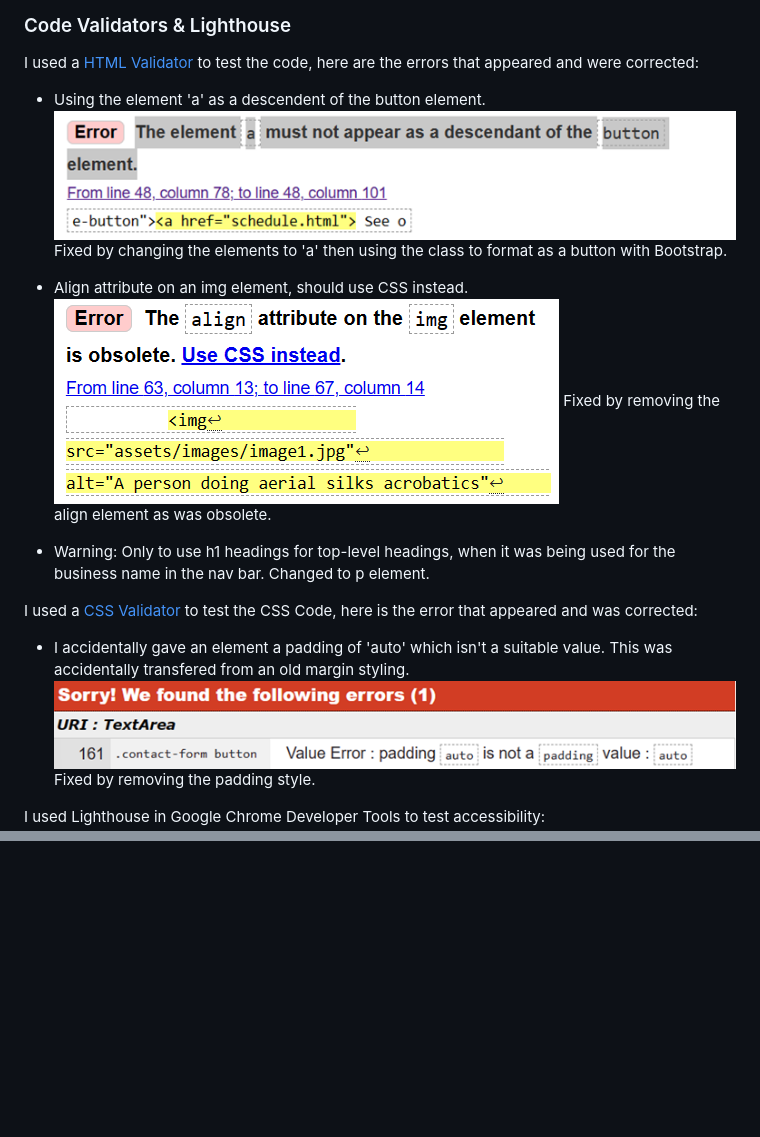
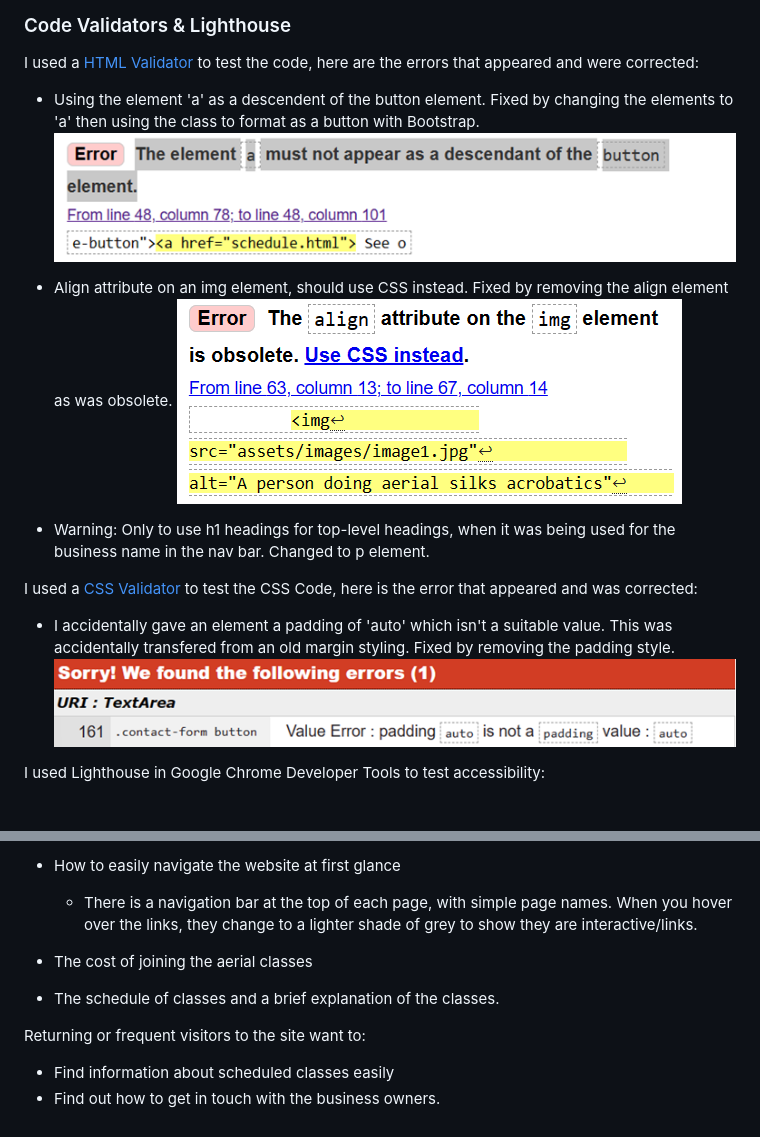
Before and after one commit to chloejaneward/SkyScape, a Markdown page: README.md, 2 parts joined by grey strips. Drawn GitHub-style; blank space fills up the shorter version.

```diff
--- a/README.md
+++ b/README.md
@@ -143,21 +143,19 @@ Mobile background image is purposefully elegant, with light coloured silk that e
 
 I used a [HTML Validator](https://validator.w3.org/) to test the code, here are the errors that appeared and were corrected:
 
-* Using the element 'a' as a descendent of the button element.
+* Using the element 'a' as a descendent of the button element. Fixed by changing the elements to 'a' then using the class to format as a button with Bootstrap.
 ![Error1](assets/images/error-1-buttonlink.png)
-  Fixed by changing the elements to 'a' then using the class to format as a button with Bootstrap.
 
-* Align attribute on an img element, should use CSS instead.
+
+* Align attribute on an img element, should use CSS instead. Fixed by removing the align element as was obsolete.
 ![Error2](assets/images/error-2-imgalign.png)
-Fixed by removing the align element as was obsolete.
 
 * Warning: Only to use h1 headings for top-level headings, when it was being used for the business name in the nav bar. Changed to p element.
 
 I used a [CSS Validator](https://jigsaw.w3.org/css-validator/) to test the CSS Code, here is the error that appeared and was corrected:
 
-* I accidentally gave an element a padding of 'auto' which isn't a suitable value. This was accidentally transfered from an old margin styling.
+* I accidentally gave an element a padding of 'auto' which isn't a suitable value. This was accidentally transfered from an old margin styling. Fixed by removing the padding style.
 ![Error3](assets/images/error-3-paddingauto.png)
-Fixed by removing the padding style.
 
 
 I used Lighthouse in Google Chrome Developer Tools to test accessibility:
@@ -164,0 +177,9 @@ I used Lighthouse in Google Chrome Developer Tools to test accessibility:
+* How to easily navigate the website at first glance
+  * There is a navigation bar at the top of each page, with simple page names. When you hover over the links, they change to a lighter shade of grey to show they are interactive/links.
+* The cost of joining the aerial classes
+* The schedule of classes and a brief explanation of the classes.
+
+Returning or frequent visitors to the site want to:
+
+* Find information about scheduled classes easily
+* Find out how to get in touch with the business owners.
```
Also changed, not shown: other parts of README.md (+14 -0 lines), assets/images/Footer Address.png (added), assets/images/Landing page mobile.png (added), assets/images/Landing page.png (added).
